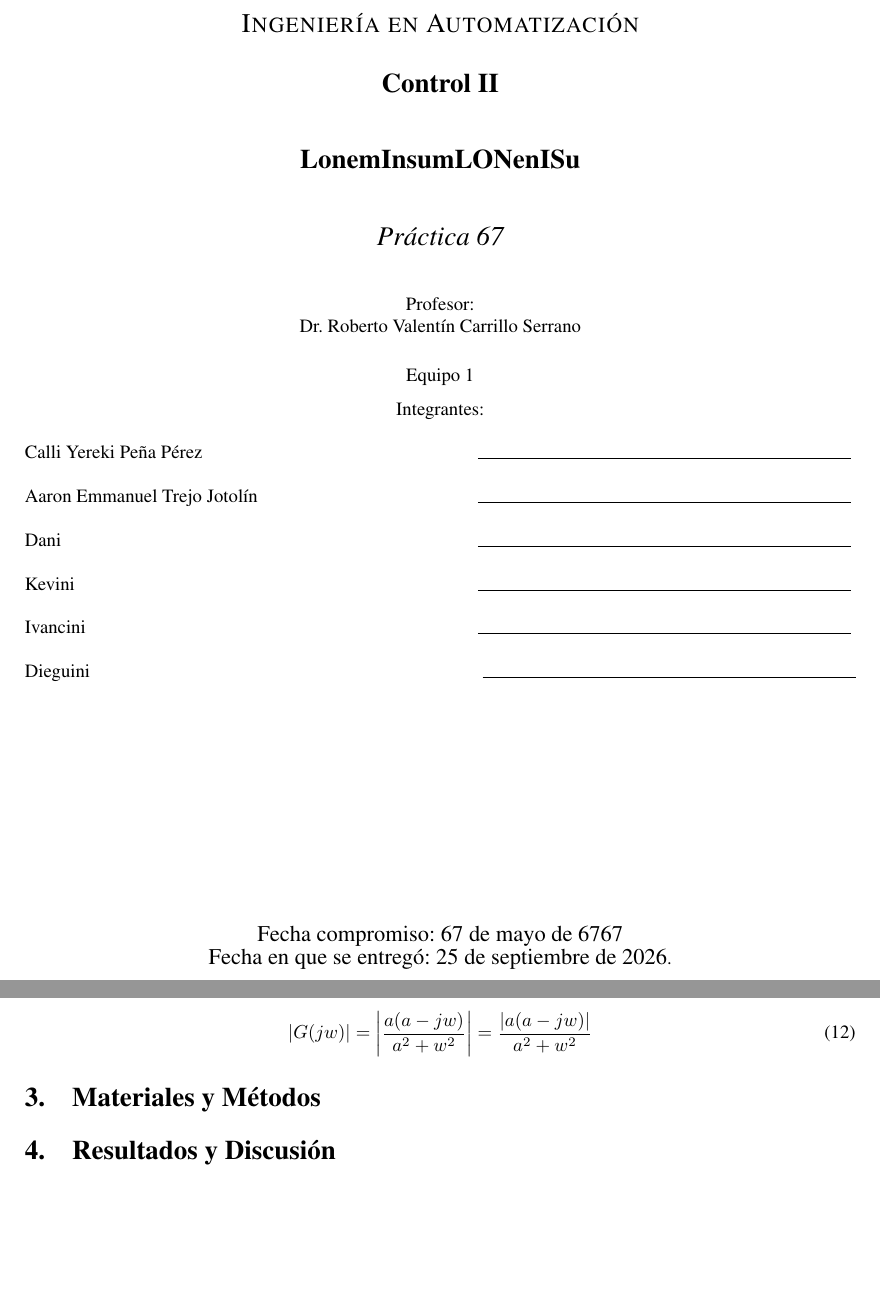
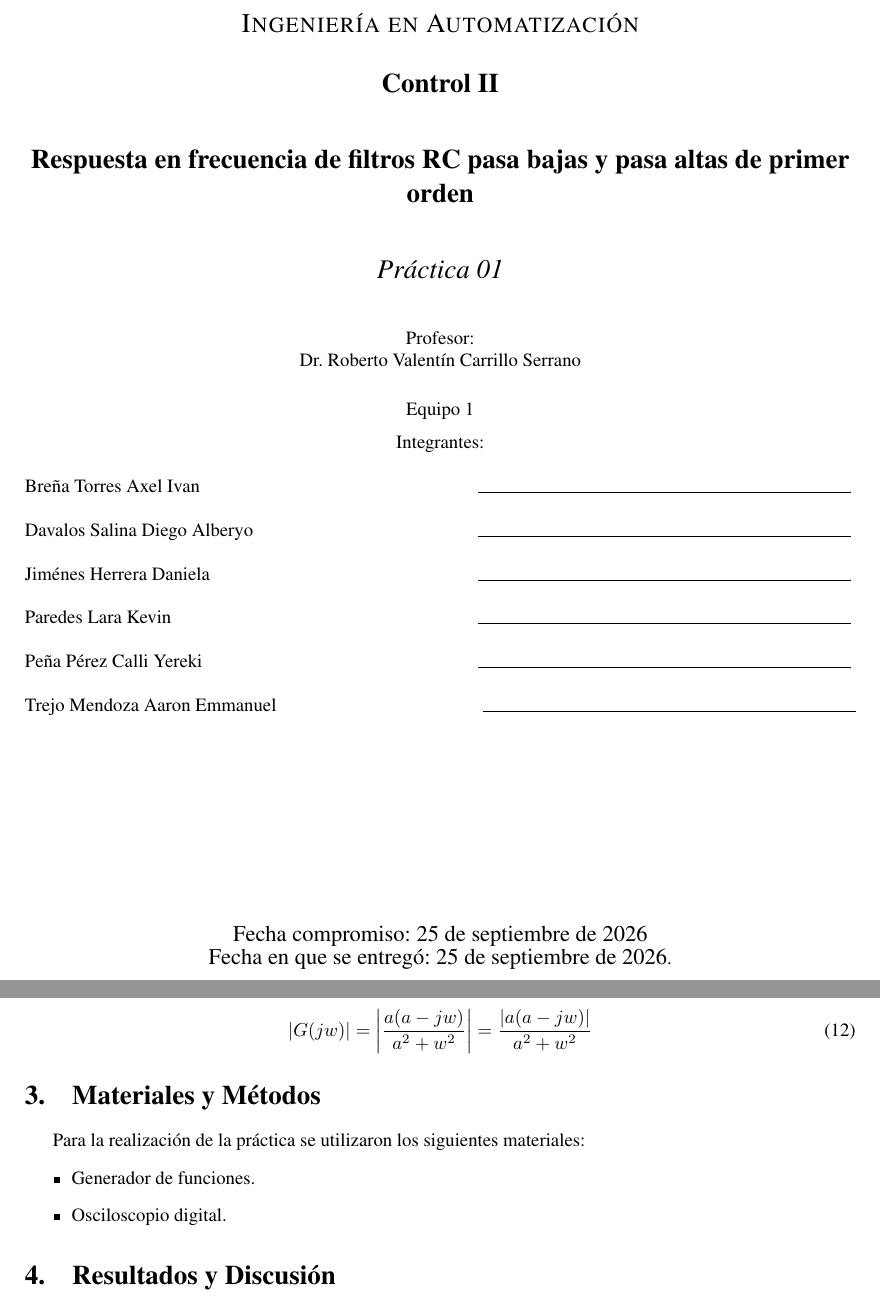
Before and after one commit to calliyereki-web/Control_II, a LaTeX document (Practica01/BaseReporte2026-2/main.tex): two parts of pages 1 and 4 of 8, joined at a grey line, cut so that both start at the same text, the shorter picture padded with empty space. Compiled offline with pdfLaTeX.

Commit message:
Ordenación Alfabetic

```diff
--- a/Practica01/BaseReporte2026-2/main.tex
+++ b/Practica01/BaseReporte2026-2/main.tex
@@ -32,15 +32,15 @@
 \AtBeginDocument{\bibpunct{(}{)}{;}{a}{,}{,}}
 
 %Variables Comúnes:
-\newcommand{\EstudianteA}{Calli Yereki Peña Pérez}
-\newcommand{\EstudianteB}{Aaron Emmanuel Trejo Jotolín}
-\newcommand{\EstudianteC}{Dani}
-\newcommand{\EstudianteD}{Kevini}
-\newcommand{\EstudianteE}{Ivancini}
-\newcommand{\EstudianteF}{Dieguini}
-\newcommand{\NumeroPractica}{67}
-\newcommand{\TituloPractica}{LonemInsumLONenISu}
-\newcommand{\FechaCompromiso}{67 de mayo de 6767}
+\newcommand{\EstudianteA}{Breña Torres Axel Ivan}
+\newcommand{\EstudianteB}{Davalos Salina Diego Alberyo}
+\newcommand{\EstudianteC}{Jiménes Herrera Daniela}
+\newcommand{\EstudianteD}{Paredes Lara Kevin}
+\newcommand{\EstudianteE}{Peña Pérez Calli Yereki}
+\newcommand{\EstudianteF}{Trejo Mendoza Aaron Emmanuel}
+\newcommand{\NumeroPractica}{01}
+\newcommand{\TituloPractica}{Respuesta en frecuencia de filtros RC pasa bajas y pasa altas de primer orden}
+\newcommand{\FechaCompromiso}{25 de septiembre de 2026}
 \newcommand{\FechaEntrega}{\today}
 
 \begin{document}
@@ -218,7 +218,13 @@ Para la magnitud $|G(jw)|$ recordemos que toda función de transferencia se defi
 
 
 \section{Materiales y Métodos}
+Para la realización de la práctica se utilizaron los siguientes materiales:
+\begin{itemize}
 
+	\item Generador de funciones.
+	\item Osciloscopio digital.
+
+\end{itemize}
 
 
 \section{Resultados y Discusión}
```
Also changed, not shown: Practica01/BaseReporte2026-2/main.pdf, 7 other files.
